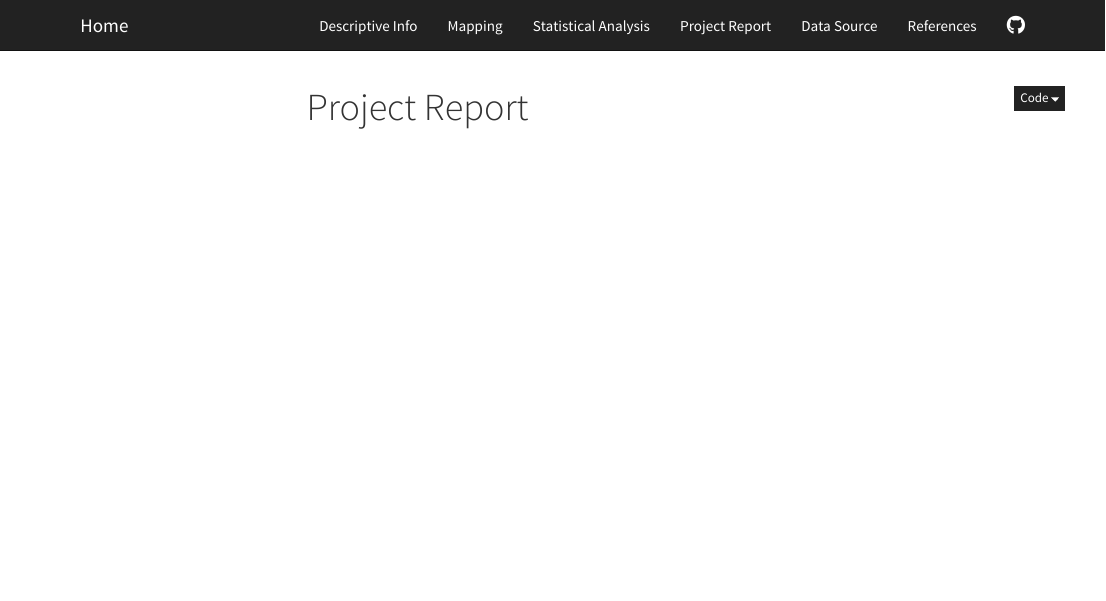
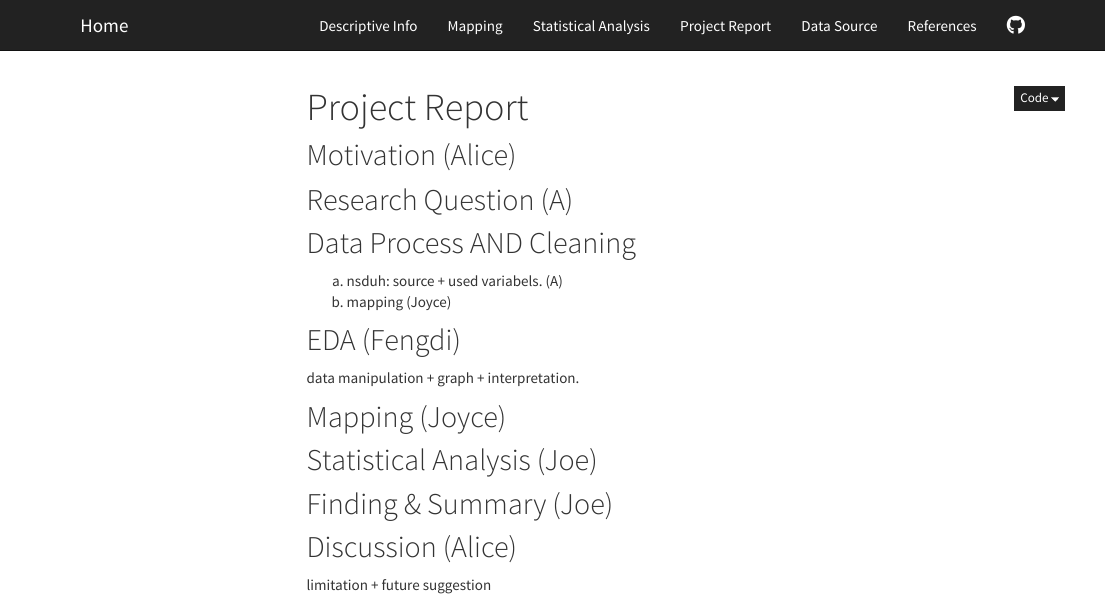
Before and after one commit to cz2689/final_project, an R Markdown document (report.Rmd): the page in a window 1100 px wide, from its top. Rendered offline with R 4.5, knitr and Pandoc, with nearby package versions; menus at the side of the page are left out.

Commit message:
Created report structure.

```diff
--- a/report.Rmd
+++ b/report.Rmd
@@ -6,3 +6,27 @@ output:
     toc: true
     toc_float: true
 ---
+## Motivation (Alice)
+
+## Research Question (A)
+
+## Data Process AND Cleaning
+  a. nsduh: source + used variabels. (A)
+  b. mapping (Joyce)
+
+## EDA  (Fengdi)
+  data manipulation + graph + interpretation.
+
+
+## Mapping (Joyce)
+
+
+
+## Statistical Analysis (Joe)
+
+
+## Finding & Summary (Joe)
+
+
+## Discussion (Alice)
+   limitation + future suggestion
```
